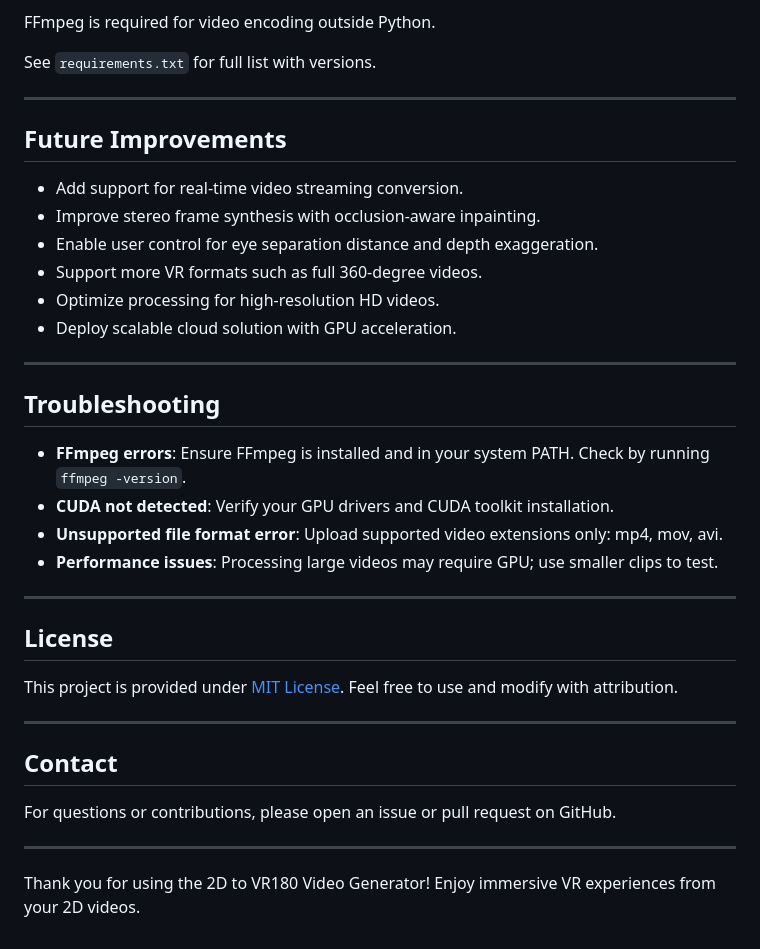
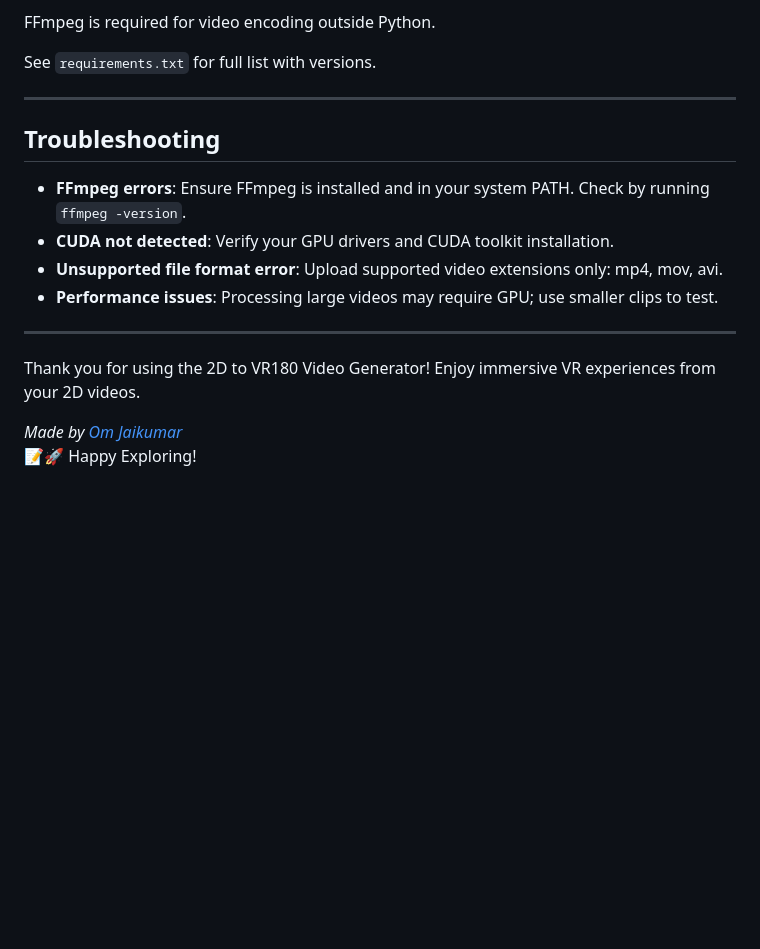
Before and after one commit to omjaikumar23/VR-180-3d-video-generator, a Markdown page: Readme.md, the part around one of its changes. Rendered like a GitHub page; blank space fills up the shorter version.

```diff
--- a/Readme.md
+++ b/Readme.md
@@ -168,17 +157,6 @@ See `requirements.txt` for full list with versions.
 
 ---
 
-## Future Improvements
-
-- Add support for real-time video streaming conversion.
-- Improve stereo frame synthesis with occlusion-aware inpainting.
-- Enable user control for eye separation distance and depth exaggeration.
-- Support more VR formats such as full 360-degree videos.
-- Optimize processing for high-resolution HD videos.
-- Deploy scalable cloud solution with GPU acceleration.
-
----
-
 ## Troubleshooting
 
 - **FFmpeg errors**: Ensure FFmpeg is installed and in your system PATH. Check by running `ffmpeg -version`.
@@ -188,16 +166,9 @@ See `requirements.txt` for full list with versions.
 
 ---
 
-## License
+Thank you for using the 2D to VR180 Video Generator! Enjoy immersive VR experiences from your 2D videos.
 
-This project is provided under [MIT License](LICENSE). Feel free to use and modify with attribution.
 
----
 
-## Contact
-
-For questions or contributions, please open an issue or pull request on GitHub.
-
----
-
-Thank you for using the 2D to VR180 Video Generator! Enjoy immersive VR experiences from your 2D videos.
+_Made by [Om Jaikumar](https://github.com/omjaikumar23)_
+📝🚀 Happy Exploring!
```
Also changed, not shown: other parts of Readme.md (+0 -11 lines).
